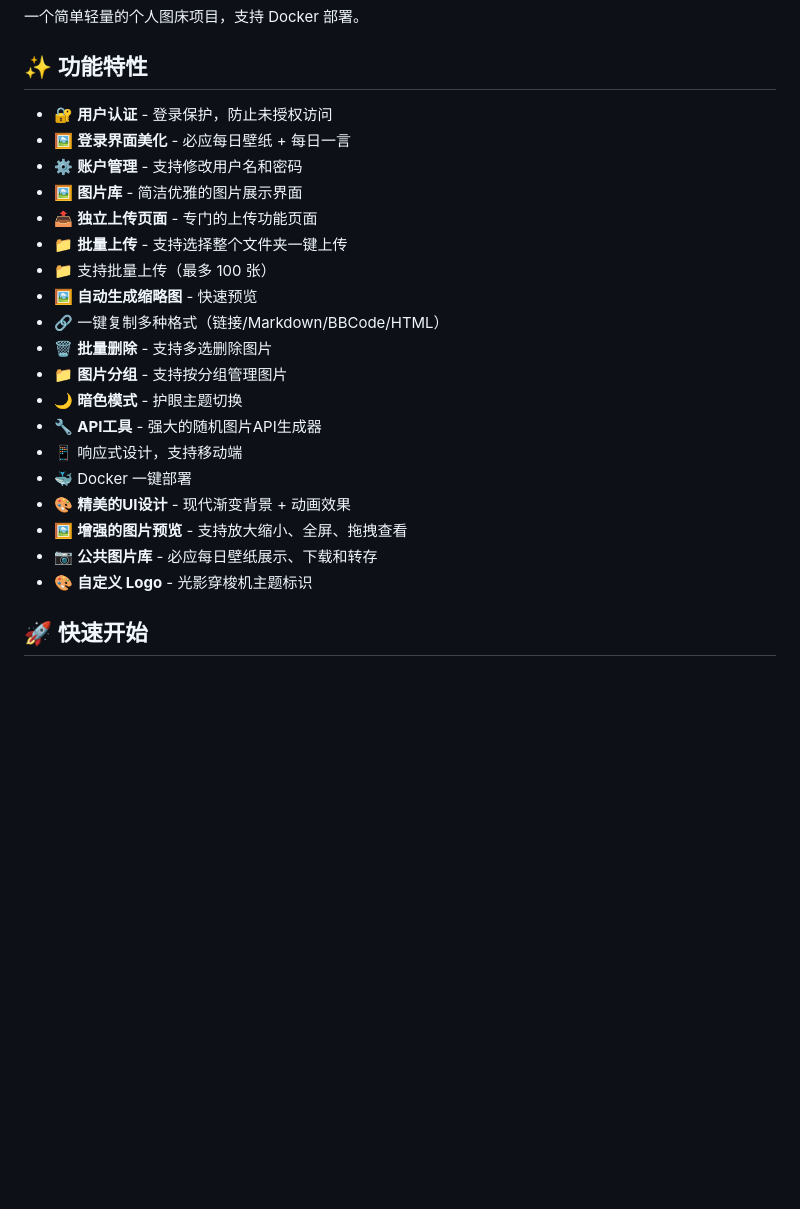
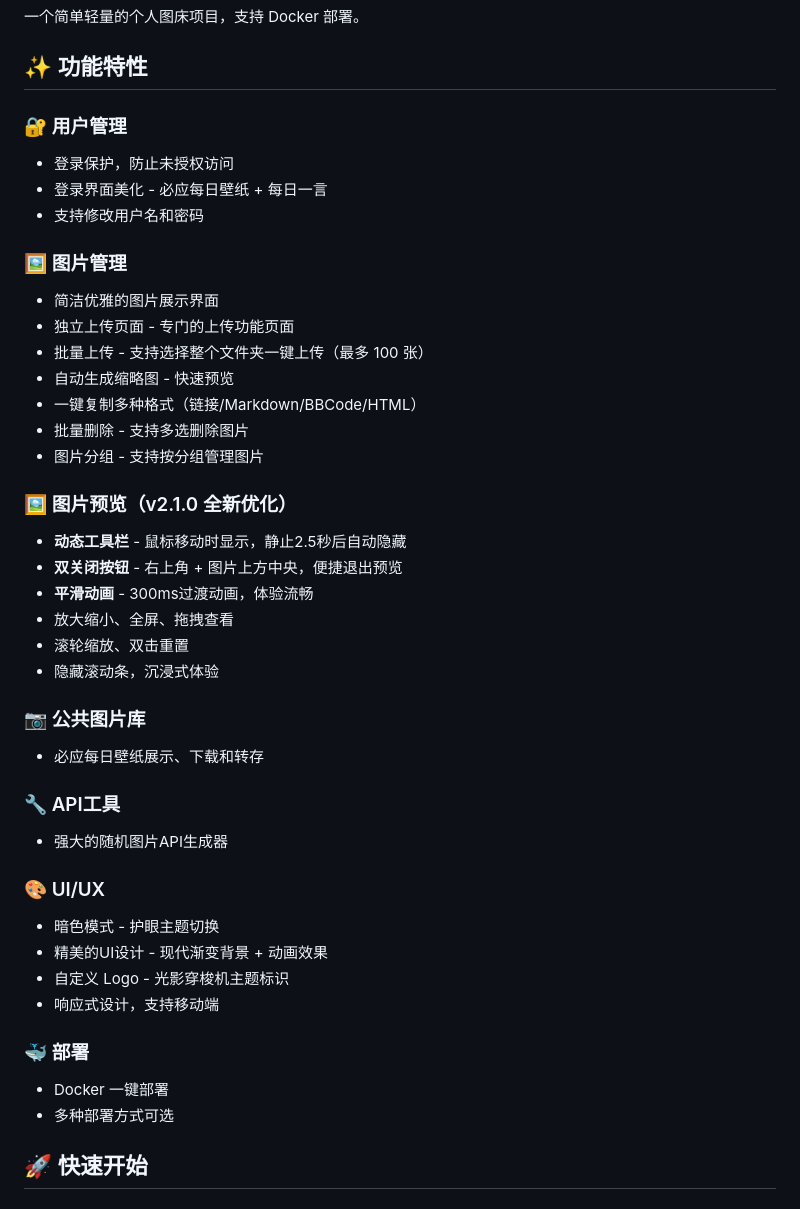
Before and after one commit to jinkang19940922/gycsj-image, a Markdown page: README.md, the part around one of its changes. Rendered like a GitHub page; blank space fills up the shorter version.

Commit message:
docs: 更新README.md至v2.1.0版本

```diff
--- a/README.md
+++ b/README.md
@@ -4,25 +4,43 @@
 
 ## ✨ 功能特性
 
-- 🔐 **用户认证** - 登录保护，防止未授权访问
-- 🖼️ **登录界面美化** - 必应每日壁纸 + 每日一言
-- ⚙️ **账户管理** - 支持修改用户名和密码
-- 🖼️ **图片库** - 简洁优雅的图片展示界面
-- 📤 **独立上传页面** - 专门的上传功能页面
-- 📁 **批量上传** - 支持选择整个文件夹一键上传
-- 📁 支持批量上传（最多 100 张）
-- 🖼️ **自动生成缩略图** - 快速预览
-- 🔗 一键复制多种格式（链接/Markdown/BBCode/HTML）
-- 🗑️ **批量删除** - 支持多选删除图片
-- 📁 **图片分组** - 支持按分组管理图片
-- 🌙 **暗色模式** - 护眼主题切换
-- 🔧 **API工具** - 强大的随机图片API生成器
-- 📱 响应式设计，支持移动端
-- 🐳 Docker 一键部署
-- 🎨 **精美的UI设计** - 现代渐变背景 + 动画效果
-- 🖼️ **增强的图片预览** - 支持放大缩小、全屏、拖拽查看
-- 📷 **公共图片库** - 必应每日壁纸展示、下载和转存
-- 🎨 **自定义 Logo** - 光影穿梭机主题标识
+### 🔐 用户管理
+- 登录保护，防止未授权访问
+- 登录界面美化 - 必应每日壁纸 + 每日一言
+- 支持修改用户名和密码
+
+### 🖼️ 图片管理
+- 简洁优雅的图片展示界面
+- 独立上传页面 - 专门的上传功能页面
+- 批量上传 - 支持选择整个文件夹一键上传（最多 100 张）
+- 自动生成缩略图 - 快速预览
+- 一键复制多种格式（链接/Markdown/BBCode/HTML）
+- 批量删除 - 支持多选删除图片
+- 图片分组 - 支持按分组管理图片
+
+### 🖼️ 图片预览（v2.1.0 全新优化）
+- **动态工具栏** - 鼠标移动时显示，静止2.5秒后自动隐藏
+- **双关闭按钮** - 右上角 + 图片上方中央，便捷退出预览
+- **平滑动画** - 300ms过渡动画，体验流畅
+- 放大缩小、全屏、拖拽查看
+- 滚轮缩放、双击重置
+- 隐藏滚动条，沉浸式体验
+
+### 📷 公共图片库
+- 必应每日壁纸展示、下载和转存
+
+### 🔧 API工具
+- 强大的随机图片API生成器
+
+### 🎨 UI/UX
+- 暗色模式 - 护眼主题切换
+- 精美的UI设计 - 现代渐变背景 + 动画效果
+- 自定义 Logo - 光影穿梭机主题标识
+- 响应式设计，支持移动端
+
+### 🐳 部署
+- Docker 一键部署
+- 多种部署方式可选
 
 ## 🚀 快速开始
 
```
Also changed, not shown: other parts of README.md (+28 -3 lines).
